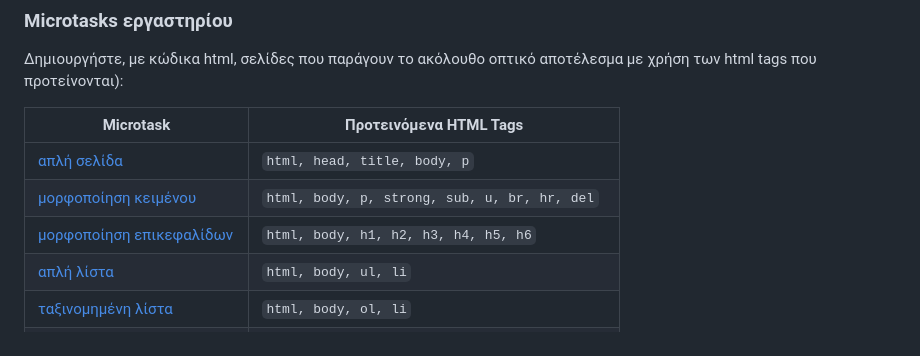
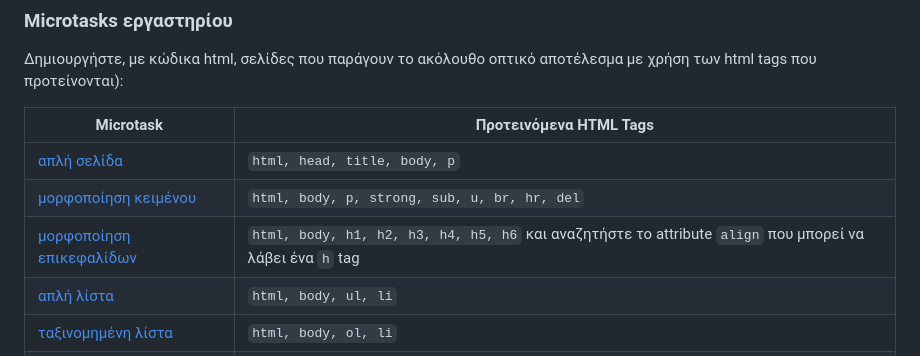
Before and after one commit to riggas-ionio/web, a Markdown page: week01/README.md, the part around the change. Drawn GitHub-style.

Commit message:
Week 01 align attr

```diff
--- a/week01/README.md
+++ b/week01/README.md
@@ -56,7 +56,7 @@
 |-----------|------------------------|
 | [απλή σελίδα](./microtasks/01_simple_html.png) | `html, head, title, body, p` |
 | [μορφοποίηση κειμένου](./microtasks/02_text_formatting.png) | `html, body, p, strong, sub, u, br, hr, del`
-| [μορφοποίηση επικεφαλίδων](./microtasks/03_text_headings.png) | `html, body, h1, h2, h3, h4, h5, h6`
+| [μορφοποίηση επικεφαλίδων](./microtasks/03_text_headings.png) | `html, body, h1, h2, h3, h4, h5, h6` και αναζητήστε το attribute `align` που μπορεί να λάβει ένα `h` tag
 | [απλή λίστα](./microtasks/04_unordered_lists.png) | `html, body, ul, li`
 | [ταξινομημένη λίστα](./microtasks/05_ordered_lists.png) | `html, body, ol, li`
 | [λίστα ορισμών](./microtasks/06_definition_lists.png) | `html, body, dl, dd, dt`
```
